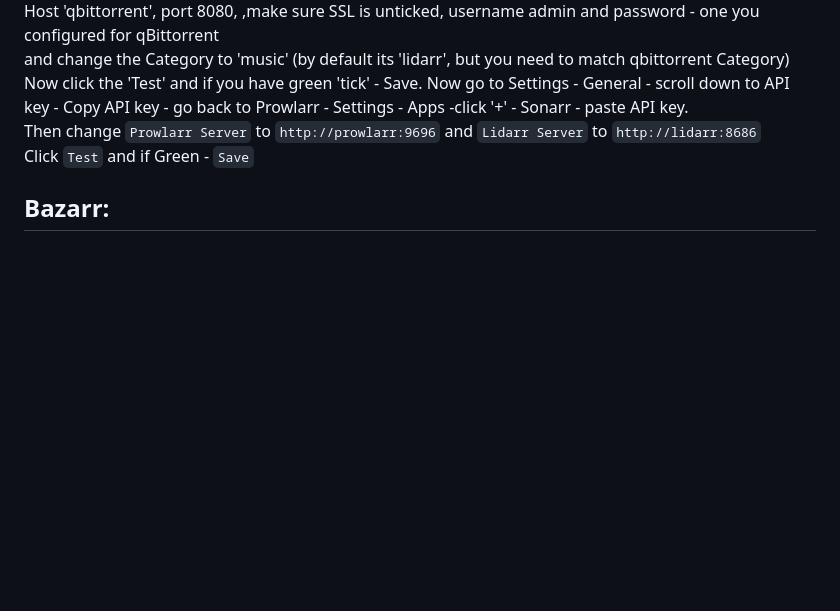
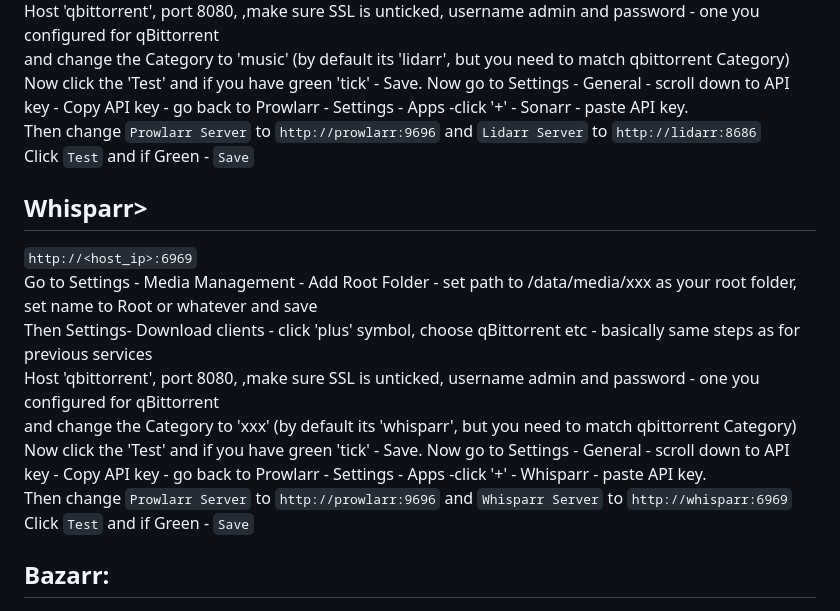
Before and after one commit to innotelinc/arr, a Markdown page: README.md, the part around one of its changes. GitHub-like rendering; blank space fills up the shorter version.

```diff
--- a/README.md
+++ b/README.md
@@ -202,6 +181,20 @@ Then change `Prowlarr Server` to `http://prowlarr:9696` and `Lidarr Server` to `
 Click `Test` and if Green - `Save` <br />
 
 
+
+## Whisparr>
+`http://<host_ip>:6969` <br />
+Go to Settings - Media Management - Add Root Folder - set path to /data/media/xxx as your root folder, set name to Root or whatever and save <br />
+Then Settings- Download clients - click 'plus' symbol, choose qBittorrent etc - basically same steps as for previous services<br />
+Host 'qbittorrent', port 8080, ,make sure SSL is unticked, username admin and password - one you configured for qBittorrent <br />
+and change the Category to 'xxx' (by default its 'whisparr', but you need to match qbittorrent Category) <br />
+Now click the 'Test' and if you have green 'tick' - Save.
+Now go to Settings - General - scroll down to API key - Copy API key - go back to Prowlarr - Settings - Apps -click '+' - Whisparr - paste  API key. <br />
+Then change `Prowlarr Server` to `http://prowlarr:9696` and `Whisparr Server` to `http://whisparr:6969` <br />
+Click `Test` and if Green - `Save` <br />
+
+
+
 ## Bazarr: <br />
 `http://host_ip>:6767` <br />
 Languages: Go to Settings > Languages and create a "Language Profile" (e.g., "English" or "Any"). <br />
```
Also changed, not shown: other parts of README.md (+83 -104 lines).
